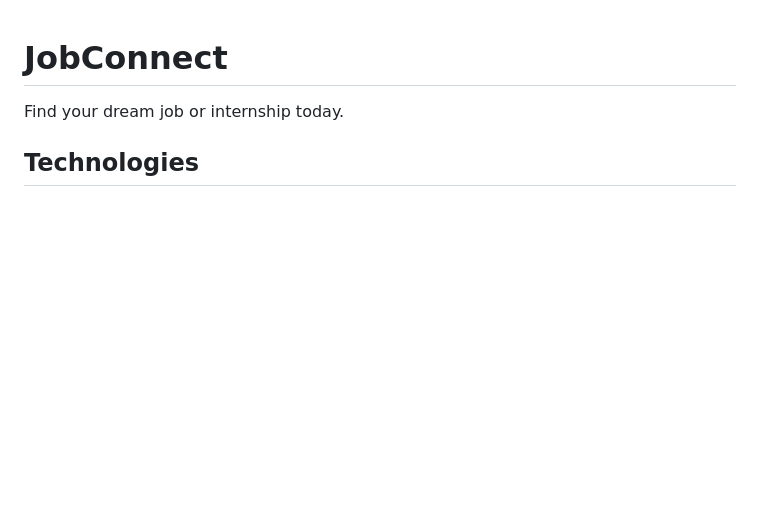
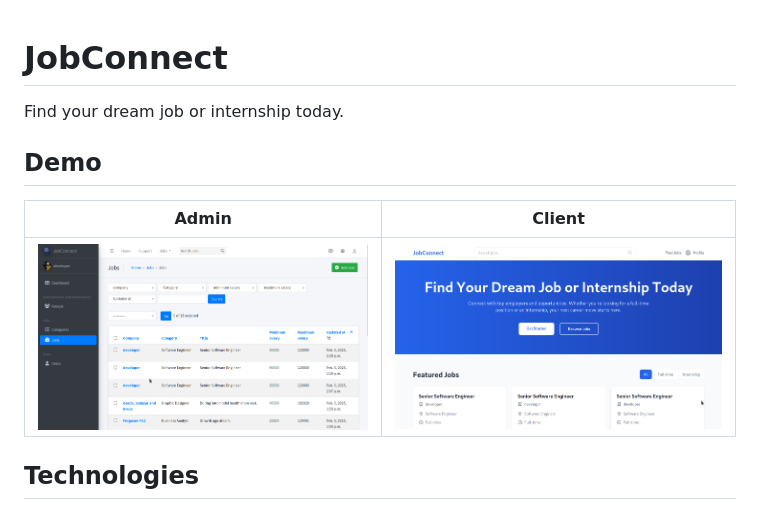
Before and after one commit to Simatwa/JobConnect, a Markdown page: README.md, the part around the change. Drawn GitHub-style; pictures changed too: assets/admin.png (added), assets/client.png (added); blank space fills up the shorter version.

Commit message:
Y4:0

```diff
--- a/README.md
+++ b/README.md
@@ -1,5 +1,11 @@
 # JobConnect
 Find your dream job or internship today.
+
+## Demo
+
+| Admin | Client |
+|-------|--------|
+| ![admin](assets/admin.png) | ![client](assets/client.png) |
 
 ## Technologies
 
```
